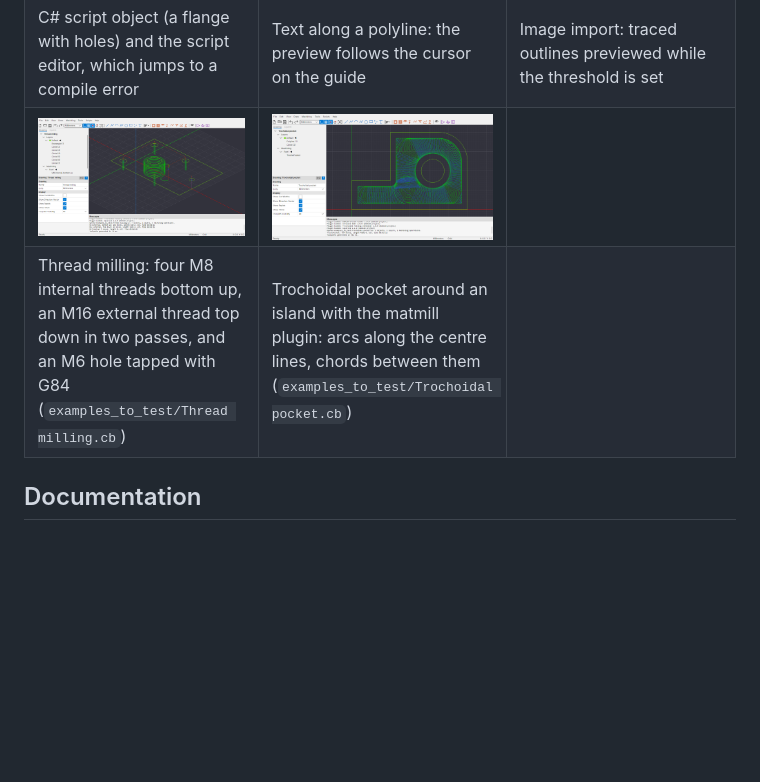
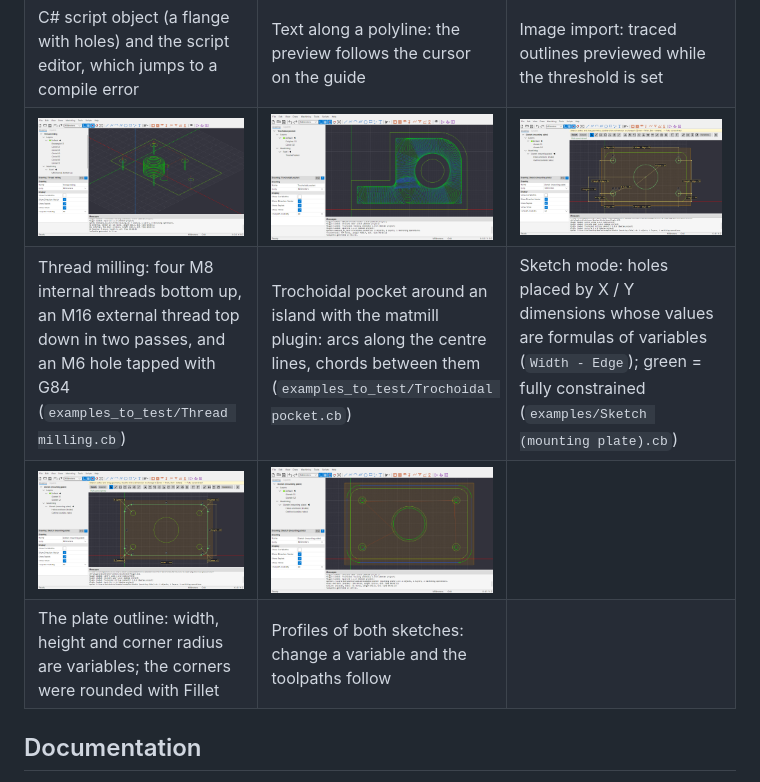
Before and after one commit to mottobug/BamCam, a Markdown page: README.md, the part around the change. Drawn GitHub-style; pictures changed too: docs/screenshots/sketch-dimensions.png (added), docs/screenshots/sketch-fillets.png (added), docs/screenshots/sketch-toolpaths.png (added); blank space fills up the shorter version.

```diff
--- a/README.md
+++ b/README.md
@@ -48,13 +48,24 @@ BamCam needs a system supported by .NET 10; on Windows that is Windows 10 versio
   <tr>
     <td><a href="docs/screenshots/thread-milling.png"><img src="docs/screenshots/thread-milling.png" alt="Thread milling: four internal M8 threads, an external M16 thread and an M6 tapped hole"></a></td>
     <td><a href="docs/screenshots/trochoidal-pocket.png"><img src="docs/screenshots/trochoidal-pocket.png" alt="Trochoidal pocket around an island"></a></td>
-    <td></td>
+    <td><a href="docs/screenshots/sketch-dimensions.png"><img src="docs/screenshots/sketch-dimensions.png" alt="Sketch mode: holes positioned by X and Y dimensions with formulas of variables"></a></td>
   </tr>
   <tr>
     <td>Thread milling: four M8 internal threads bottom up, an M16 external thread top down in two passes, and an M6
         hole tapped with G84 (<code>examples_to_test/Thread milling.cb</code>)</td>
     <td>Trochoidal pocket around an island with the matmill plugin: arcs along the centre lines, chords between them
         (<code>examples_to_test/Trochoidal pocket.cb</code>)</td>
+    <td>Sketch mode: holes placed by X / Y dimensions whose values are formulas of variables (<code>Width - Edge</code>);
+        green = fully constrained (<code>examples/Sketch (mounting plate).cb</code>)</td>
+  </tr>
+  <tr>
+    <td><a href="docs/screenshots/sketch-fillets.png"><img src="docs/screenshots/sketch-fillets.png" alt="Sketch of a plate with rounded corners and driving dimensions"></a></td>
+    <td><a href="docs/screenshots/sketch-toolpaths.png"><img src="docs/screenshots/sketch-toolpaths.png" alt="Toolpaths of the sketched plate"></a></td>
+    <td></td>
+  </tr>
+  <tr>
+    <td>The plate outline: width, height and corner radius are variables; the corners were rounded with Fillet</td>
+    <td>Profiles of both sketches: change a variable and the toolpaths follow</td>
     <td></td>
   </tr>
 </table>
```
Also changed, not shown: examples/README.md (+1 -0 lines), 8 other files.
